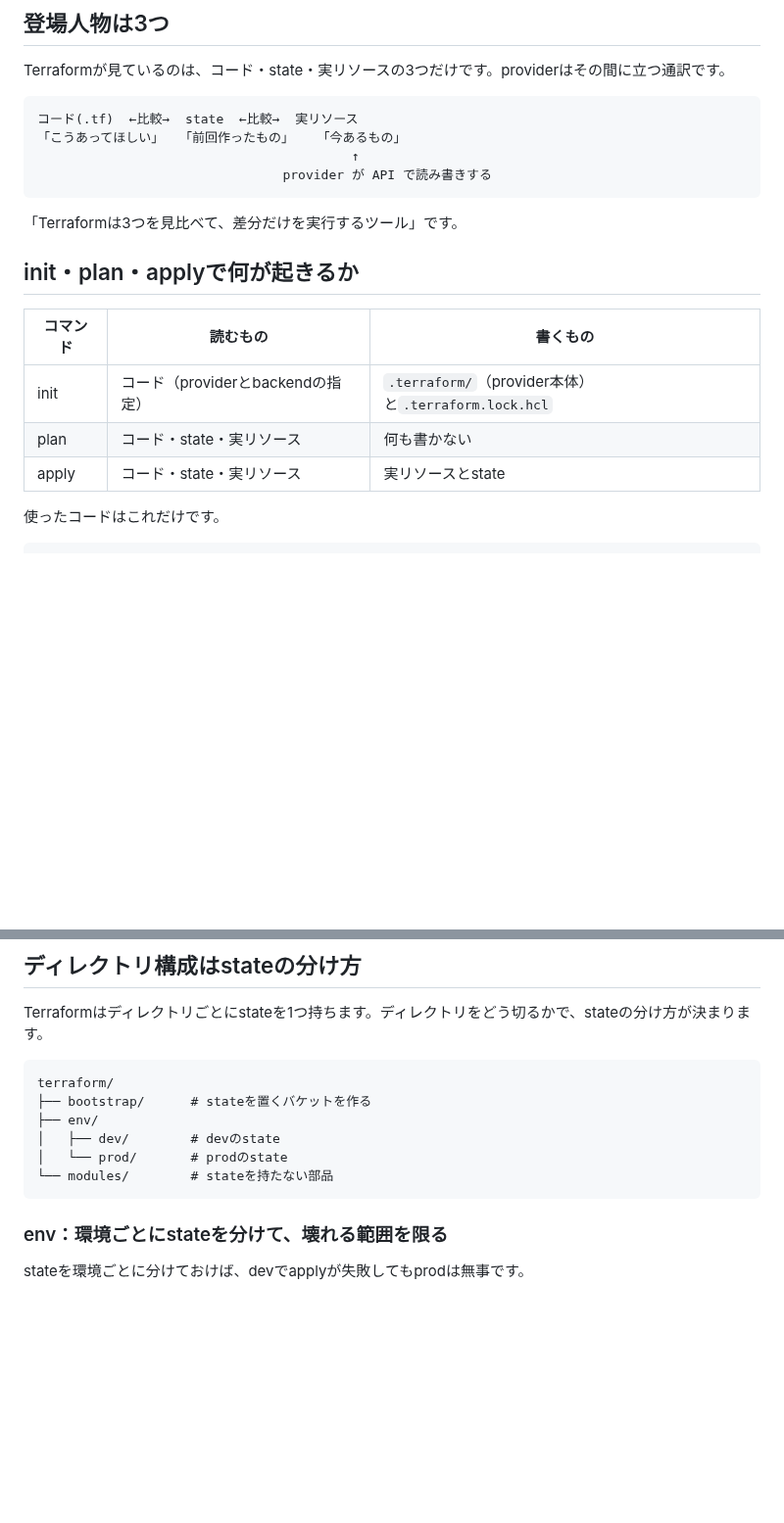
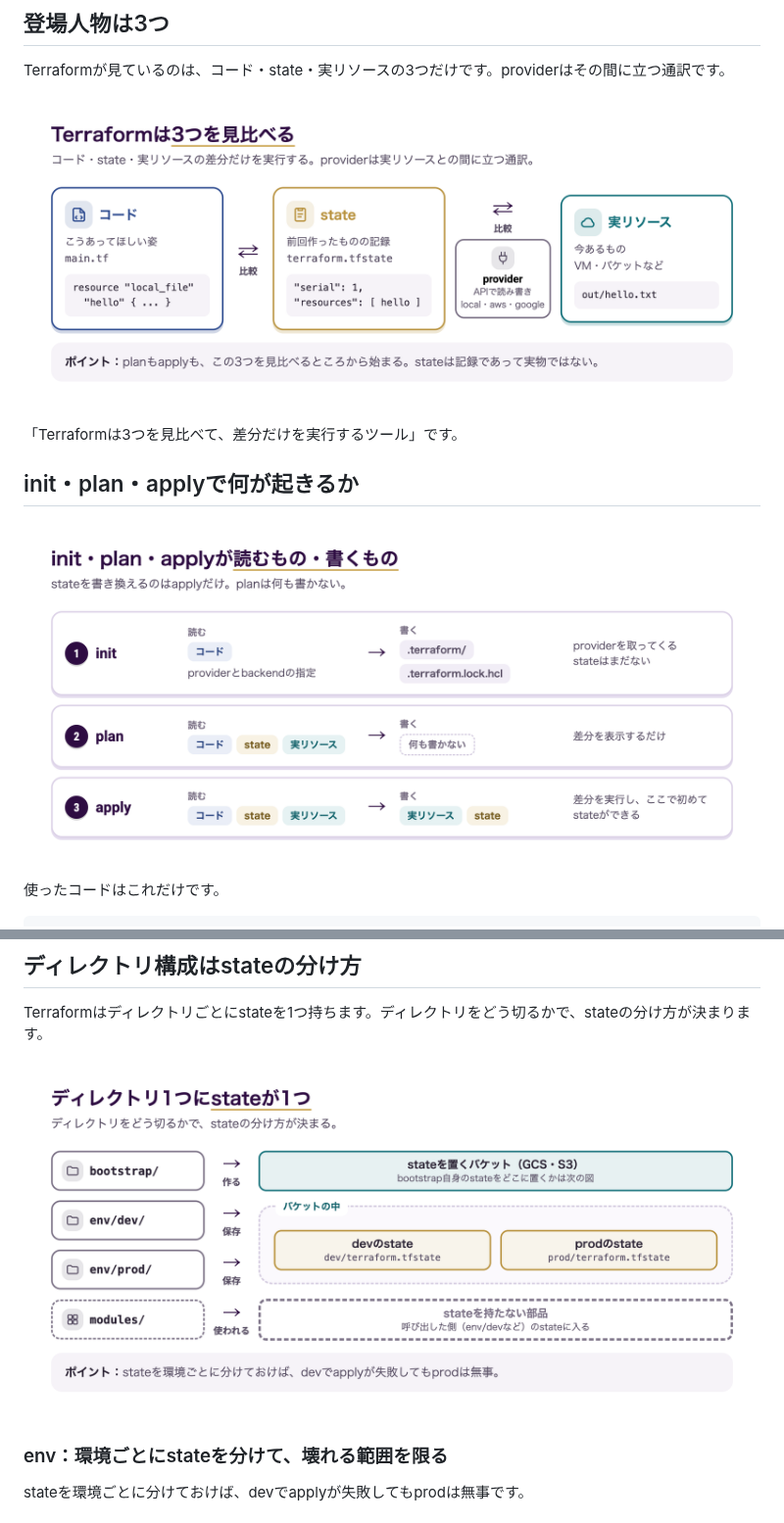
Before and after one commit to soramikumo/zenn, a Markdown page: articles/terraform-state-basics.md, 2 parts joined by grey strips. Shown at 98% size. GitHub-like rendering; pictures changed too: images/terraform-state-basics/01-cast.png (added), images/terraform-state-basics/02-commands.png (added), images/terraform-state-basics/04-directory.png (added); blank space fills up the shorter version.

Commit message:
Terraform の state 記事に図を5枚追加（非公開のまま）

````diff
--- a/articles/terraform-state-basics.md
+++ b/articles/terraform-state-basics.md
@@ -49,22 +49,13 @@ Terraformの登場人物を整理し、init・plan・applyで何が起きるか
 
 Terraformが見ているのは、コード・state・実リソースの3つだけです。providerはその間に立つ通訳です。
 
-```
-コード(.tf)  ←比較→  state  ←比較→  実リソース
-「こうあってほしい」  「前回作ったもの」   「今あるもの」
-                                         ↑
-                                provider が API で読み書きする
-```
+![Terraformは3つを見比べる](/images/terraform-state-basics/01-cast.png)
 
 「Terraformは3つを見比べて、差分だけを実行するツール」です。
 
 ## init・plan・applyで何が起きるか
 
-| コマンド | 読むもの | 書くもの |
-|---|---|---|
-| init | コード（providerとbackendの指定） | `.terraform/`（provider本体）と`.terraform.lock.hcl` |
-| plan | コード・state・実リソース | 何も書かない |
-| apply | コード・state・実リソース | 実リソースとstate |
+![init・plan・applyが読むもの・書くもの](/images/terraform-state-basics/02-commands.png)
 
 使ったコードはこれだけです。
 
@@ -283,14 +276,7 @@ planの表示では隠れていますが、stateにはそのまま入ります
 
 Terraformはディレクトリごとにstateを1つ持ちます。ディレクトリをどう切るかで、stateの分け方が決まります。
 
-```
-terraform/
-├── bootstrap/      # stateを置くバケットを作る
-├── env/
-│   ├── dev/        # devのstate
-│   └── prod/       # prodのstate
-└── modules/        # stateを持たない部品
-```
+![ディレクトリ1つにstateが1つ](/images/terraform-state-basics/04-directory.png)
 
 ### env：環境ごとにstateを分けて、壊れる範囲を限る
 
````
Also changed, not shown: other parts of articles/terraform-state-basics.md (+4 -0 lines), images/terraform-state-basics/03-drift.png (added), images/terraform-state-basics/05-bootstrap.png (added).
